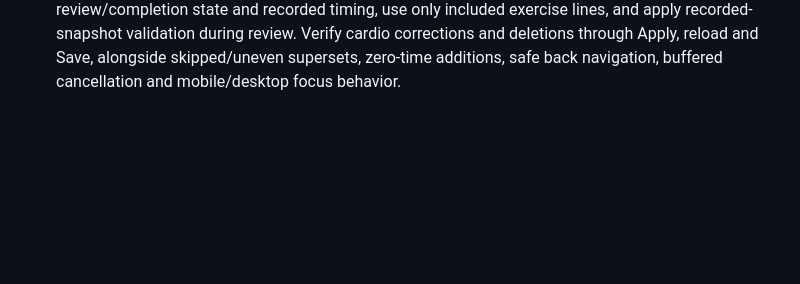
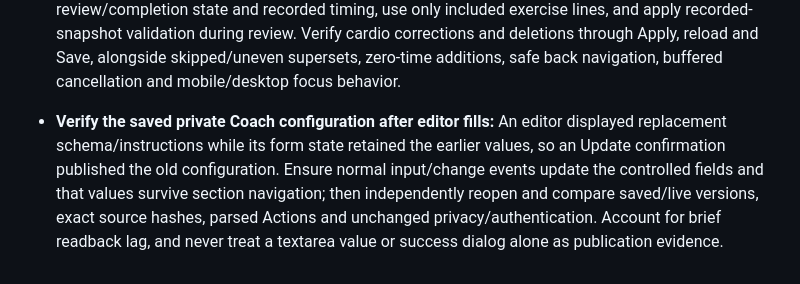
Before and after one commit to jllado/weight-control, a Markdown page: CODEX_LESSONS.md, the part around the change. GitHub-like rendering; blank space fills up the shorter version.

```diff
--- a/CODEX_LESSONS.md
+++ b/CODEX_LESSONS.md
@@ -102,3 +102,4 @@ Read relevant entries before planning, implementation, and review. Each lesson i
 - **Make warning progress measurable and rolling:** Qualitative directions and rigid counts of passing nights obscured the actual personal goals. Store source-backed metrics, units, inclusive goals, coverage and a stable consecutive-day window; end it today only when the relevant records are complete, otherwise yesterday. Compare raw values, keep missing evidence unknown and resolve only when every required goal is met. Evaluate this contract on standalone writes and both daily and weekly reflection saves, with atomic version checks and immutable snapshots. Verify equality, missing days, goal changes, rollback and the existing live warnings; publishing a display without reassessing existing data leaves delivery incomplete.
 - **Carry the approved compact design through every warning view:** Use the established app styling and shared Current/Goal component for current warnings and saved reflections, with the original trigger date, Last X days and one short status. Do not reintroduce prior periods, deltas, history/details controls or explanatory paragraphs after their removal. Keep exact evidence dates and assessment time accessible without expanding the default copy; inspect desktop/mobile screenshots and legacy states against the user's latest mockup before release.
 - **Treat guided review edits as recorded corrections:** Reusing the active-workout editor at completion could restart new sets, replace the actual end time, resurrect unlogged exercises, or reject partially recorded supersets. Keep the top edit action available with ownership/save guards, preserve review/completion state and recorded timing, use only included exercise lines, and apply recorded-snapshot validation during review. Verify cardio corrections and deletions through Apply, reload and Save, alongside skipped/uneven supersets, zero-time additions, safe back navigation, buffered cancellation and mobile/desktop focus behavior.
+- **Verify the saved private Coach configuration after editor fills:** An editor displayed replacement schema/instructions while its form state retained the earlier values, so an Update confirmation published the old configuration. Ensure normal input/change events update the controlled fields and that values survive section navigation; then independently reopen and compare saved/live versions, exact source hashes, parsed Actions and unchanged privacy/authentication. Account for brief readback lag, and never treat a textarea value or success dialog alone as publication evidence.
```
Also changed, not shown: docs/coach/coach-gpt.md (+3 -2 lines).
